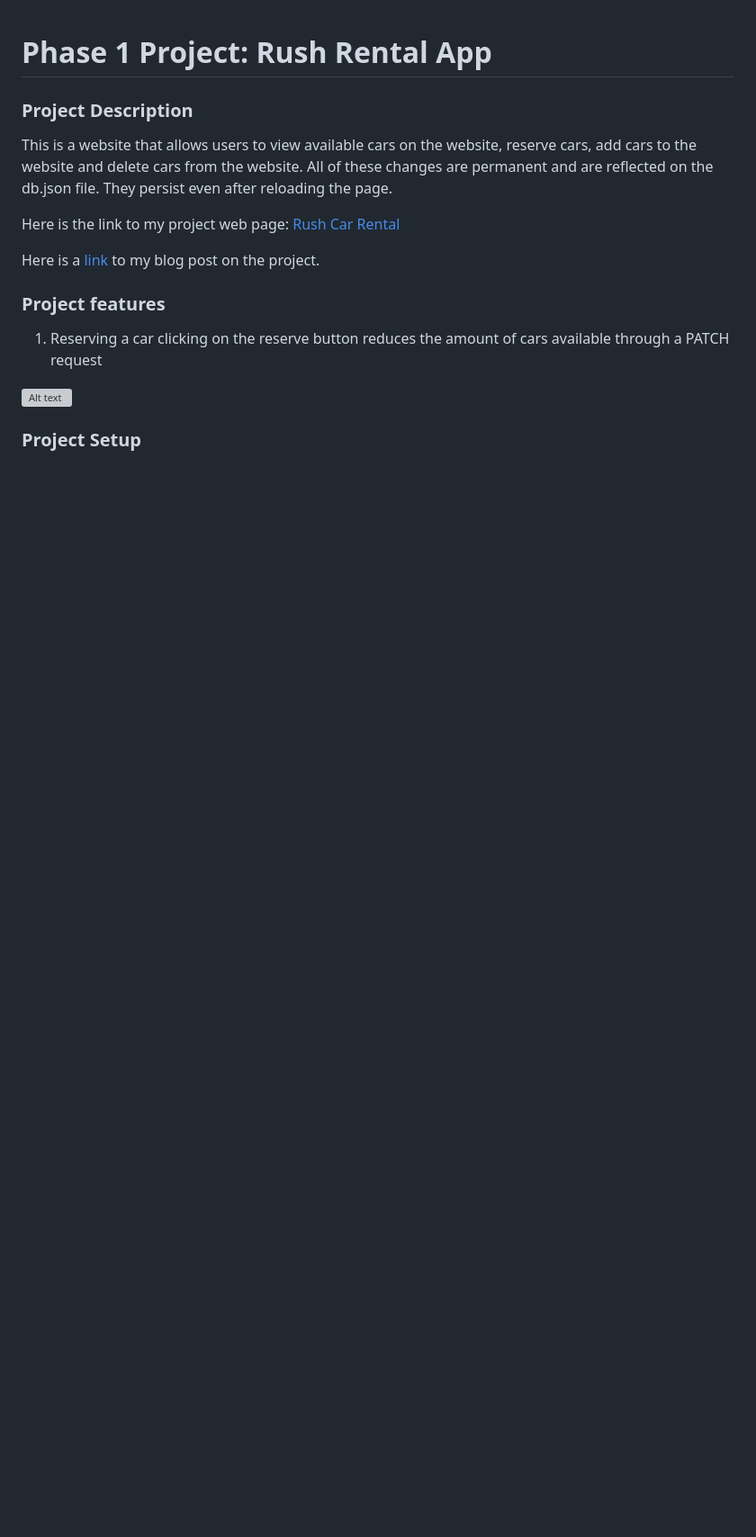
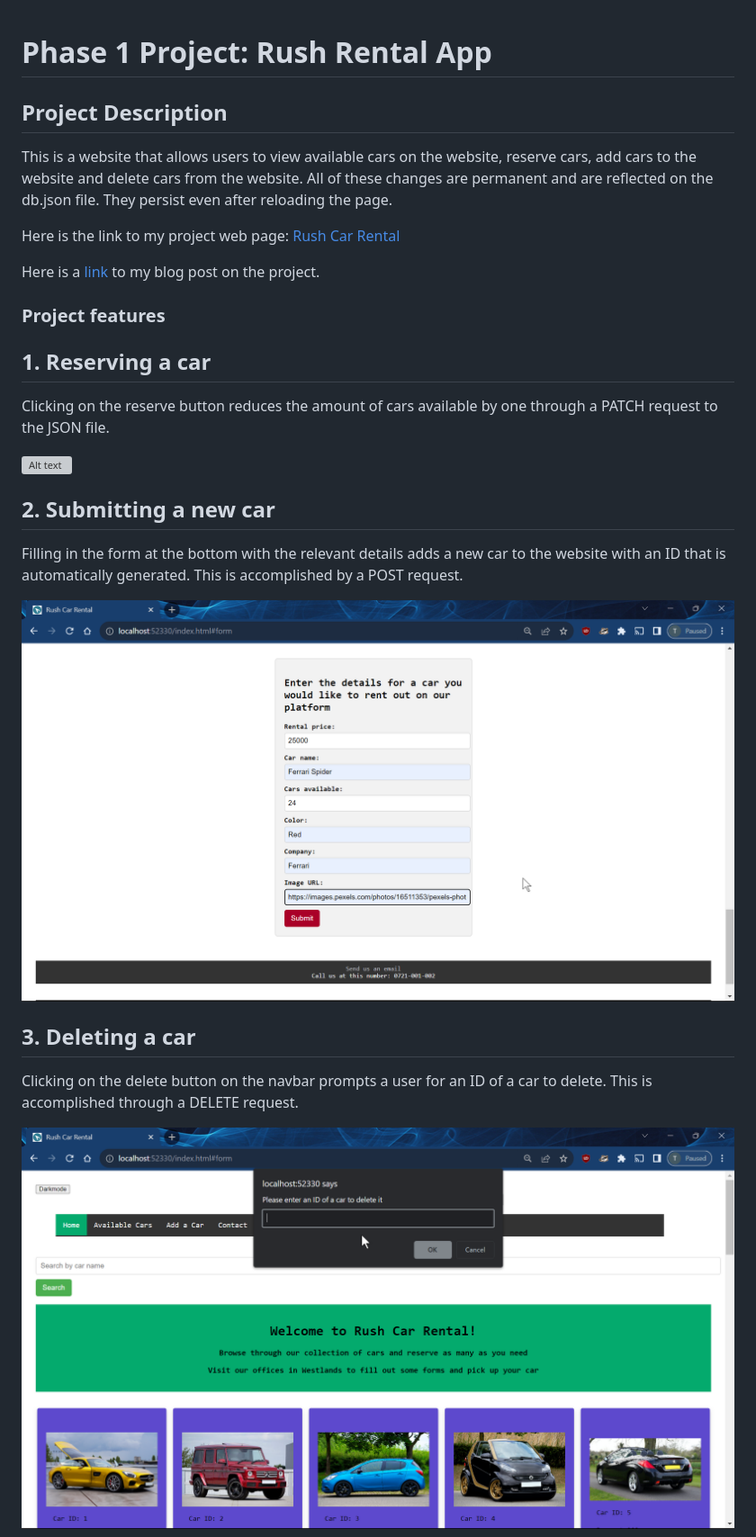
Before and after one commit to tomutanyi/phase-1-project, a Markdown page: README.md, the part around the change printed below. Shown: that part at 90% size. Rendered like a GitHub page; pictures changed too: images/chrome_5lje6lm0ct.png (added), images/chrome_w1i2XndiNn.png (added); blank space fills up the shorter version; grey boxes are pictures that could not be loaded.

Commit message:
Added images to the README

```diff
--- a/README.md
+++ b/README.md
@@ -1,7 +1,7 @@
 
 # Phase 1 Project: Rush Rental App
 
-### Project Description
+## Project Description
 
 This is a website that allows users to view available cars on the website, reserve cars, add cars to the website and delete cars from the website.
 All of these changes are permanent and are reflected on the db.json file. They persist even after reloading the page.
@@ -9,11 +9,26 @@ All of these changes are permanent and are reflected on the db.json file. They p
 Here is the link to my project web page: [Rush Car Rental](https://tomutanyi.github.io/phase-1-project/)
 
 Here is a [link](https://medium.com/@tomutanyi/my-moringa-school-phase-1-project-6a91ccd49a72) to my blog post on the project.
+
 ### Project features
 
-1. Reserving a car
-clicking on the reserve button reduces the amount of cars available through a PATCH request
+## 1. Reserving a car
+
+Clicking on the reserve button reduces the amount of cars available by one through a PATCH request to the JSON file.
 
 ![Alt text](/images/vlc_fZAm2hSHiK.png)
 
-### Project Setup
+## 2. Submitting a new car
+
+Filling in the form at the bottom with the relevant details adds a new car to the website with an ID that is automatically generated.
+This is accomplished by a POST request.
+
+![Alt text](/images/chrome_w1i2XndiNn.png)
+
+## 3. Deleting a car
+
+Clicking on the delete button on the navbar prompts a user for an ID of a car to delete.
+This is accomplished through a DELETE request.
+
+![Alt text](/images/chrome_5lje6lm0ct.png)
+
```
Also changed, not shown: other parts of README.md (+11 -2 lines), chrome_5lje6lm0ct.png (added), chrome_H4hLgqneyy.png (added), images/chrome_H4hLgqneyy.png (added).
